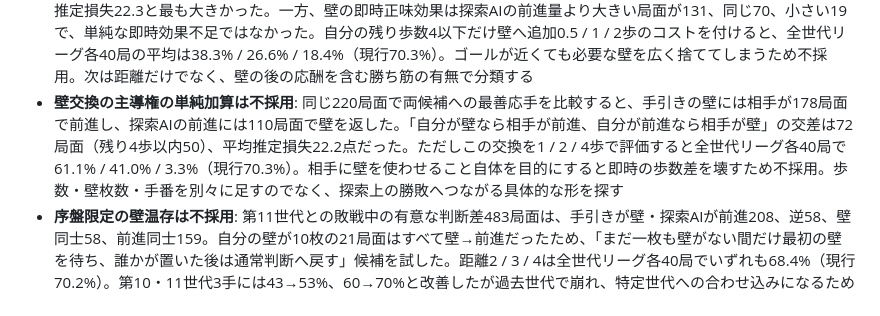
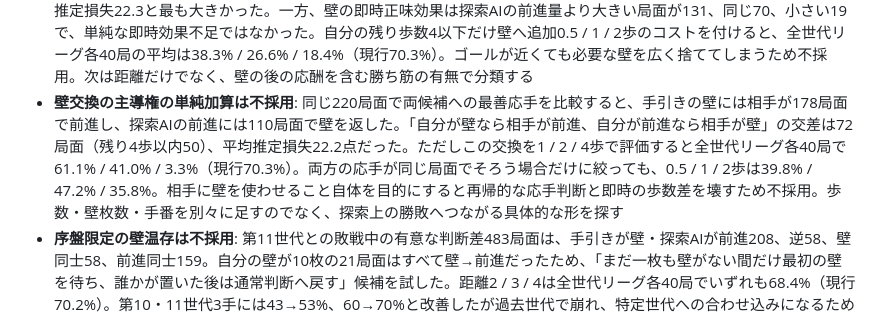
Before and after one commit to shimewtr/wall-race, a Markdown page: docs/roadmap.md, the part around the change. GitHub-like rendering.

```diff
--- a/docs/roadmap.md
+++ b/docs/roadmap.md
@@ -81,7 +81,7 @@ AI 学習の経緯と詳しい継続手順は [training.md](training.md) にま
 - **第12世代の判断差**: 敗戦中の有意な判断差534局面は、手引きが壁・探索AIが前進227、前進同士191、壁同士60、手引きが前進・探索AIが壁56。壁同士では探索AIの壁は即時の正味遠回りが平均0.62歩小さい一方、次の壁脅威が26局面で改善し、手引きより0.78歩大きかった。そこで通常評価が最善壁に近い候補から次の壁脅威最大を選ぶ案を試したが、窓0.5 / 1 / 2は全世代リーグ各40局で38.1% / 44.2% / 36.4%（現行69.2%）。将来の壁脅威だけで候補を絞ると即時評価との均衡を壊し、計算も現行の約3倍以上になるため不採用。次は壁の応酬を単一値で置き換えず、既存特徴と重ならない局面条件を探す
 - **壁切れ後の往復を抑える第8版を採用**: 前進同士191局面では、手引きが直近マスへ103回戻ったのに対し探索AIは23回。探索AIは154局面でその手の前進量が大きく、平均1.38歩多く縮めた。通常の戻りコスト0.5歩は維持し、自分の壁が0枚のときだけ1 / 2 / 4歩にすると全世代リーグ各40局で69.8% / 70.3% / 68.0%（現行69.2%）。最良の2歩を各100局で確認しても68.7%→69.9%、第12世代2手73%・3手49%を維持したため採用
 - **近ゴール時の一律な壁抑制は不採用**: 壁→前進の有意な判断差220局面を分類すると、自分の残り歩数4以下が86局面で推定損失22.3と最も大きかった。一方、壁の即時正味効果は探索AIの前進量より大きい局面が131、同じ70、小さい19で、単純な即時効果不足ではなかった。自分の残り歩数4以下だけ壁へ追加0.5 / 1 / 2歩のコストを付けると、全世代リーグ各40局の平均は38.3% / 26.6% / 18.4%（現行70.3%）。ゴールが近くても必要な壁を広く捨ててしまうため不採用。次は距離だけでなく、壁の後の応酬を含む勝ち筋の有無で分類する
-- **壁交換の主導権の単純加算は不採用**: 同じ220局面で両候補への最善応手を比較すると、手引きの壁には相手が178局面で前進し、探索AIの前進には110局面で壁を返した。「自分が壁なら相手が前進、自分が前進なら相手が壁」の交差は72局面（残り4歩以内50）、平均推定損失22.2点だった。ただしこの交換を1 / 2 / 4歩で評価すると全世代リーグ各40局で61.1% / 41.0% / 3.3%（現行70.3%）。相手に壁を使わせること自体を目的にすると即時の歩数差を壊すため不採用。歩数・壁枚数・手番を別々に足すのでなく、探索上の勝敗へつながる具体的な形を探す
+- **壁交換の主導権の単純加算は不採用**: 同じ220局面で両候補への最善応手を比較すると、手引きの壁には相手が178局面で前進し、探索AIの前進には110局面で壁を返した。「自分が壁なら相手が前進、自分が前進なら相手が壁」の交差は72局面（残り4歩以内50）、平均推定損失22.2点だった。ただしこの交換を1 / 2 / 4歩で評価すると全世代リーグ各40局で61.1% / 41.0% / 3.3%（現行70.3%）。両方の応手が同じ局面でそろう場合だけに絞っても、0.5 / 1 / 2歩は39.8% / 47.2% / 35.8%。相手に壁を使わせること自体を目的にすると再帰的な応手判断と即時の歩数差を壊すため不採用。歩数・壁枚数・手番を別々に足すのでなく、探索上の勝敗へつながる具体的な形を探す
 - **序盤限定の壁温存は不採用**: 第11世代との敗戦中の有意な判断差483局面は、手引きが壁・探索AIが前進208、逆58、壁同士58、前進同士159。自分の壁が10枚の21局面はすべて壁→前進だったため、「まだ一枚も壁がない間だけ最初の壁を待ち、誰かが置いた後は通常判断へ戻す」候補を試した。距離2 / 3 / 4は全世代リーグ各40局でいずれも68.4%（現行70.2%）。第10・11世代3手には43→53%、60→70%と改善したが過去世代で崩れ、特定世代への合わせ込みになるため不採用
 - **壁2枚の連携の単純加算は不採用**: 第11世代への昇格に効いた `wallChain` と同じく、相手の返し後に「壁2枚で作れる総迂回 − 最善の1枚の迂回」の差を形勢へ足した。全世代リーグ各40局で倍率0.125 / 0.25 / 0.5は66.8% / 61.4% / 44.7%（現行70.2%）。強く足すほど悪化したため、AIには有効でも人間向け手順への単純加算は不採用
 - **まだ分かっていないこと**（guide.md 末尾）: 守りの壁の使いどころ、「相手の一番いやな返し」や「壁 1 枚で遠回りさせられる歩数」を盤面で素早く見つけるコツ
```
Also changed, not shown: docs/guide.md (+1 -1 lines), docs/training.md (+1 -1 lines).
